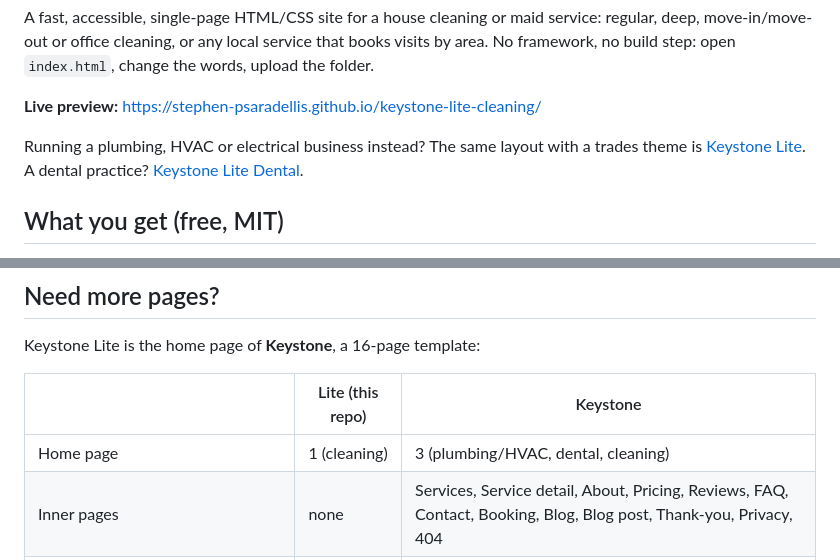
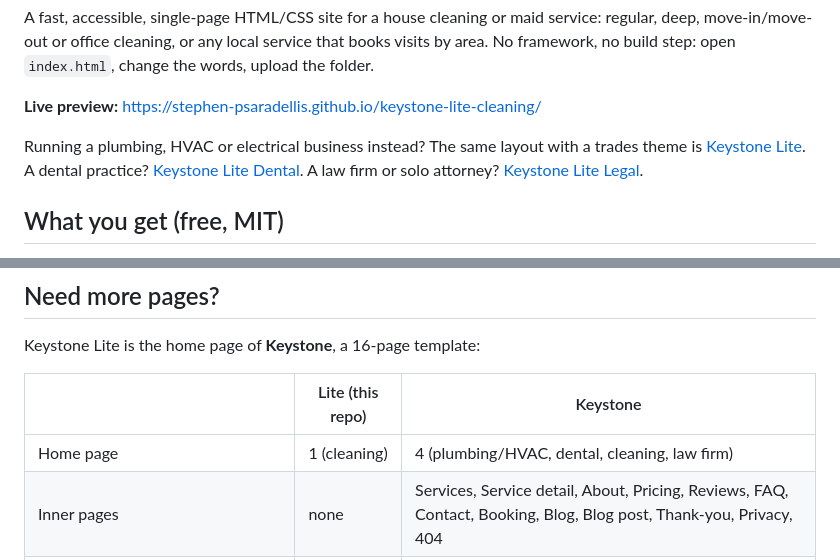
Before and after one commit to Stephen-Psaradellis/cleaning-website-template, a Markdown page: README.md, 2 parts joined by grey strips. Rendered like a GitHub page.

Commit message:
README: link Keystone Lite Legal (law firm)

```diff
--- a/README.md
+++ b/README.md
@@ -9,6 +9,7 @@ No framework, no build step: open `index.html`, change the words, upload the fol
 Running a plumbing, HVAC or electrical business instead? The same layout with a trades
 theme is [Keystone Lite](https://github.com/Stephen-Psaradellis/keystone-lite). A dental
 practice? [Keystone Lite Dental](https://github.com/Stephen-Psaradellis/keystone-lite-dental).
+A law firm or solo attorney? [Keystone Lite Legal](https://github.com/Stephen-Psaradellis/keystone-lite-legal).
 
 ## What you get (free, MIT)
 
@@ -37,7 +38,7 @@ Keystone Lite is the home page of **Keystone**, a 16-page template:
 
 | | Lite (this repo) | Keystone |
 |---|---|---|
-| Home page | 1 (cleaning) | 3 (plumbing/HVAC, dental, cleaning) |
+| Home page | 1 (cleaning) | 4 (plumbing/HVAC, dental, cleaning, law firm) |
 | Inner pages | none | Services, Service detail, About, Pricing, Reviews, FAQ, Contact, Booking, Blog, Blog post, Thank-you, Privacy, 404 |
 | Colour presets | 1 | 4, one class each (plumbing, dental, cleaning, legal) |
 | Booking / quote form | no | yes, with job type, date and arrival window |
```
